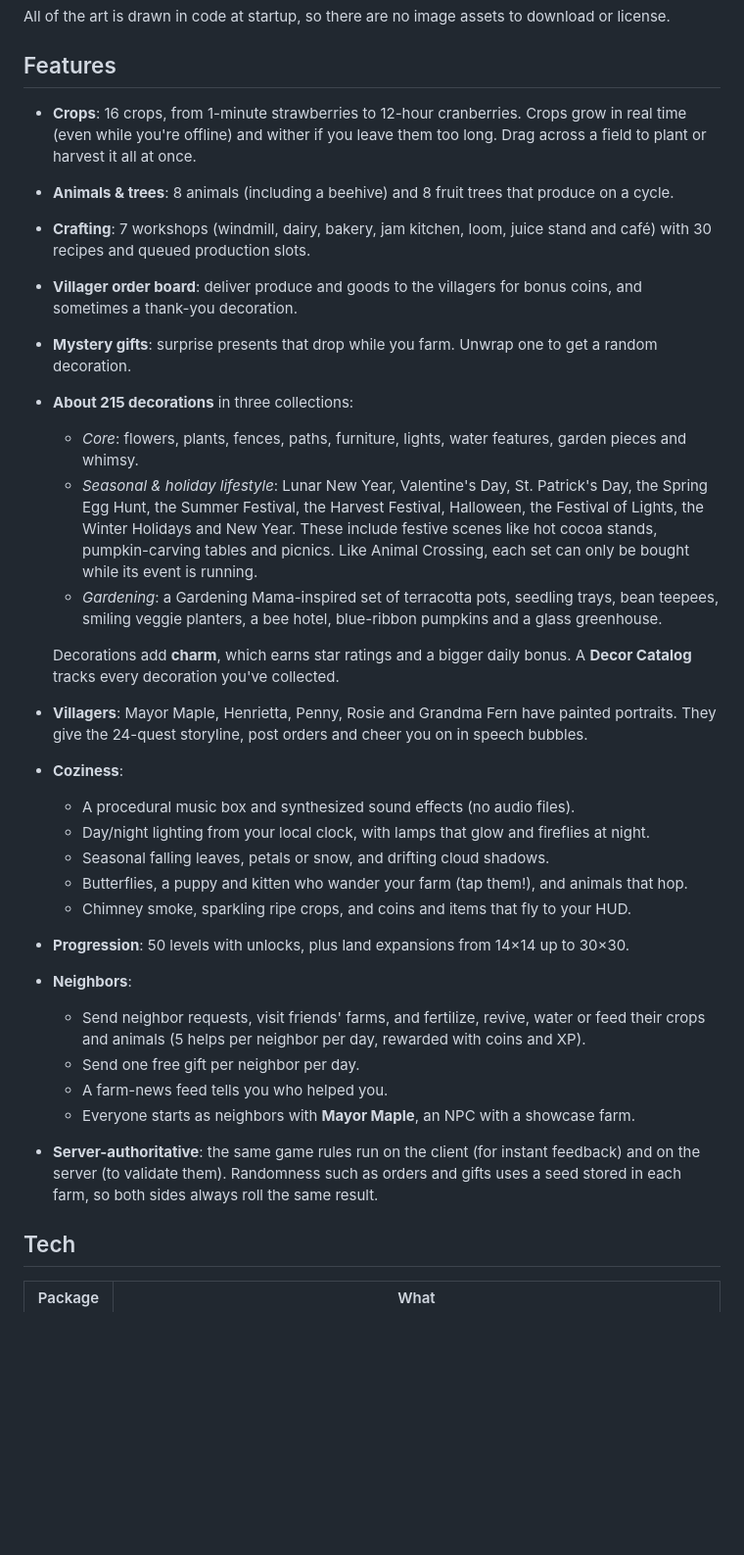
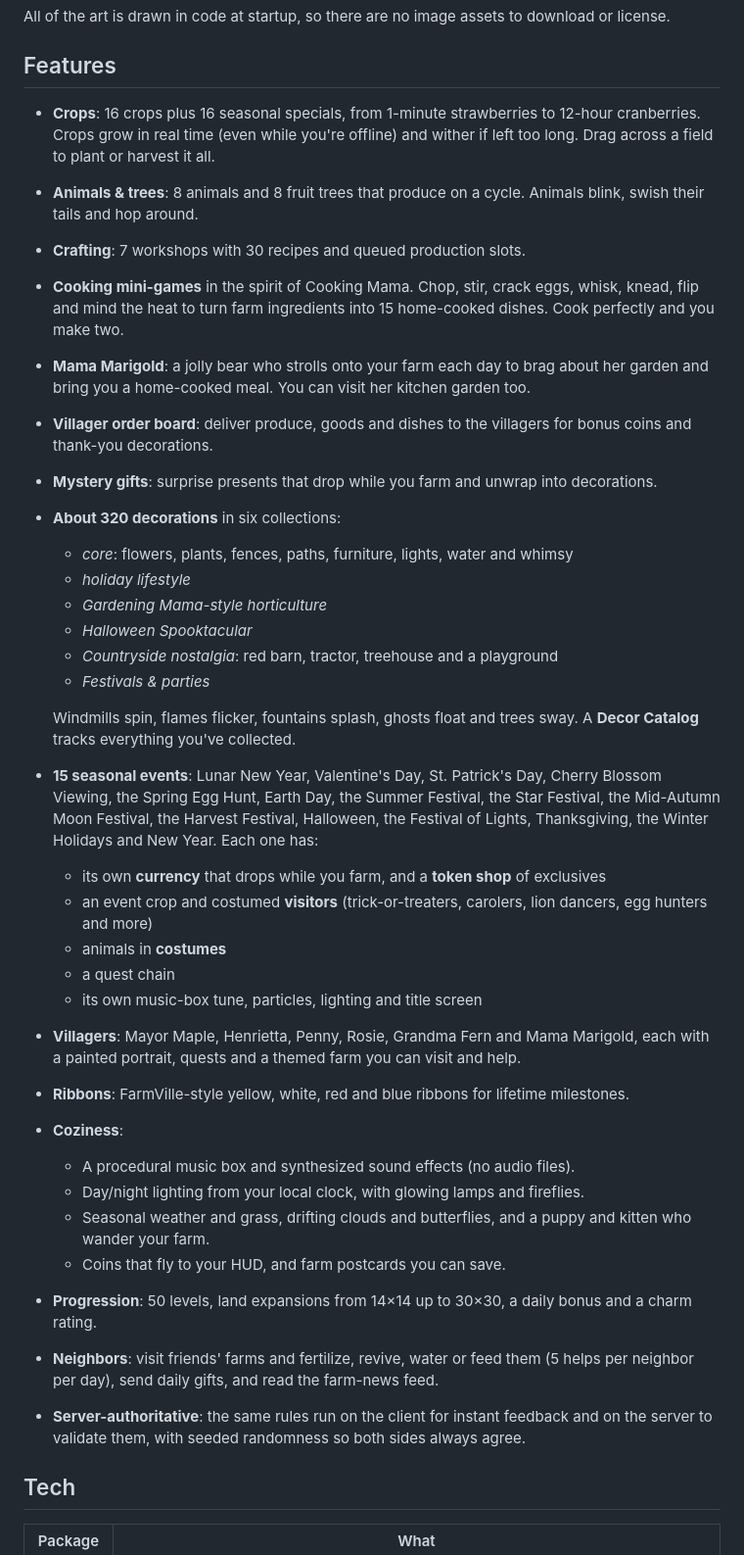
Before and after one commit to Shiz0id/webfarmville, a Markdown page: README.md, the part around one of its changes. Shown at 98% size. Drawn GitHub-style; blank space fills up the shorter version.

Commit message:
README: cooking, Mama Marigold, holiday events, animation
Co-Authored-By: Claude Opus 5.5 <noreply@anthropic.com>
Claude-Session: https://claude.ai/code/session_01PHD7LaZpZQuJ3mfiFSXkLQ

```diff
--- a/README.md
+++ b/README.md
@@ -8,43 +8,50 @@ All of the art is drawn in code at startup, so there are no image assets to down
 
 ## Features
 
-- **Crops**: 16 crops, from 1-minute strawberries to 12-hour cranberries. Crops grow in real time (even while
-  you're offline) and wither if you leave them too long. Drag across a field to plant or harvest it all at once.
-- **Animals & trees**: 8 animals (including a beehive) and 8 fruit trees that produce on a cycle.
-- **Crafting**: 7 workshops (windmill, dairy, bakery, jam kitchen, loom, juice stand and café) with 30 recipes
-  and queued production slots.
-- **Villager order board**: deliver produce and goods to the villagers for bonus coins, and sometimes a
-  thank-you decoration.
-- **Mystery gifts**: surprise presents that drop while you farm. Unwrap one to get a random decoration.
-- **About 215 decorations** in three collections:
-  - *Core*: flowers, plants, fences, paths, furniture, lights, water features, garden pieces and whimsy.
-  - *Seasonal & holiday lifestyle*: Lunar New Year, Valentine's Day, St. Patrick's Day, the Spring Egg Hunt,
-    the Summer Festival, the Harvest Festival, Halloween, the Festival of Lights, the Winter Holidays and New
-    Year. These include festive scenes like hot cocoa stands, pumpkin-carving tables and picnics. Like Animal
-    Crossing, each set can only be bought while its event is running.
-  - *Gardening*: a Gardening Mama-inspired set of terracotta pots, seedling trays, bean teepees, smiling
-    veggie planters, a bee hotel, blue-ribbon pumpkins and a glass greenhouse.
+- **Crops**: 16 crops plus 16 seasonal specials, from 1-minute strawberries to 12-hour cranberries. Crops grow in
+  real time (even while you're offline) and wither if left too long. Drag across a field to plant or harvest it
+  all.
+- **Animals & trees**: 8 animals and 8 fruit trees that produce on a cycle. Animals blink, swish their tails and
+  hop around.
+- **Crafting**: 7 workshops with 30 recipes and queued production slots.
+- **Cooking mini-games** in the spirit of Cooking Mama. Chop, stir, crack eggs, whisk, knead, flip and mind the
+  heat to turn farm ingredients into 15 home-cooked dishes. Cook perfectly and you make two.
+- **Mama Marigold**: a jolly bear who strolls onto your farm each day to brag about her garden and bring you a
+  home-cooked meal. You can visit her kitchen garden too.
+- **Villager order board**: deliver produce, goods and dishes to the villagers for bonus coins and thank-you
+  decorations.
+- **Mystery gifts**: surprise presents that drop while you farm and unwrap into decorations.
+- **About 320 decorations** in six collections:
+  - *core*: flowers, plants, fences, paths, furniture, lights, water and whimsy
+  - *holiday lifestyle*
+  - *Gardening Mama-style horticulture*
+  - *Halloween Spooktacular*
+  - *Countryside nostalgia*: red barn, tractor, treehouse and a playground
+  - *Festivals & parties*
 
-  Decorations add **charm**, which earns star ratings and a bigger daily bonus. A **Decor Catalog** tracks
-  every decoration you've collected.
-- **Villagers**: Mayor Maple, Henrietta, Penny, Rosie and Grandma Fern have painted portraits. They give the
-  24-quest storyline, post orders and cheer you on in speech bubbles.
+  Windmills spin, flames flicker, fountains splash, ghosts float and trees sway. A **Decor Catalog** tracks
+  everything you've collected.
+- **15 seasonal events**: Lunar New Year, Valentine's Day, St. Patrick's Day, Cherry Blossom Viewing, the
+  Spring Egg Hunt, Earth Day, the Summer Festival, the Star Festival, the Mid-Autumn Moon Festival, the Harvest
+  Festival, Halloween, the Festival of Lights, Thanksgiving, the Winter Holidays and New Year. Each one has:
+  - its own **currency** that drops while you farm, and a **token shop** of exclusives
+  - an event crop and costumed **visitors** (trick-or-treaters, carolers, lion dancers, egg hunters and more)
+  - animals in **costumes**
+  - a quest chain
+  - its own music-box tune, particles, lighting and title screen
+- **Villagers**: Mayor Maple, Henrietta, Penny, Rosie, Grandma Fern and Mama Marigold, each with a painted
+  portrait, quests and a themed farm you can visit and help.
+- **Ribbons**: FarmVille-style yellow, white, red and blue ribbons for lifetime milestones.
 - **Coziness**:
   - A procedural music box and synthesized sound effects (no audio files).
-  - Day/night lighting from your local clock, with lamps that glow and fireflies at night.
-  - Seasonal falling leaves, petals or snow, and drifting cloud shadows.
-  - Butterflies, a puppy and kitten who wander your farm (tap them!), and animals that hop.
-  - Chimney smoke, sparkling ripe crops, and coins and items that fly to your HUD.
-- **Progression**: 50 levels with unlocks, plus land expansions from 14×14 up to 30×30.
-- **Neighbors**:
-  - Send neighbor requests, visit friends' farms, and fertilize, revive, water or feed their crops and animals
-    (5 helps per neighbor per day, rewarded with coins and XP).
-  - Send one free gift per neighbor per day.
-  - A farm-news feed tells you who helped you.
-  - Everyone starts as neighbors with **Mayor Maple**, an NPC with a showcase farm.
-- **Server-authoritative**: the same game rules run on the client (for instant feedback) and on the server (to
-  validate them). Randomness such as orders and gifts uses a seed stored in each farm, so both sides always roll
-  the same result.
+  - Day/night lighting from your local clock, with glowing lamps and fireflies.
+  - Seasonal weather and grass, drifting clouds and butterflies, and a puppy and kitten who wander your farm.
+  - Coins that fly to your HUD, and farm postcards you can save.
+- **Progression**: 50 levels, land expansions from 14×14 up to 30×30, a daily bonus and a charm rating.
+- **Neighbors**: visit friends' farms and fertilize, revive, water or feed them (5 helps per neighbor per day),
+  send daily gifts, and read the farm-news feed.
+- **Server-authoritative**: the same rules run on the client for instant feedback and on the server to validate
+  them, with seeded randomness so both sides always agree.
 
 ## Tech
 
```
Also changed, not shown: other parts of README.md (+4 -2 lines).
